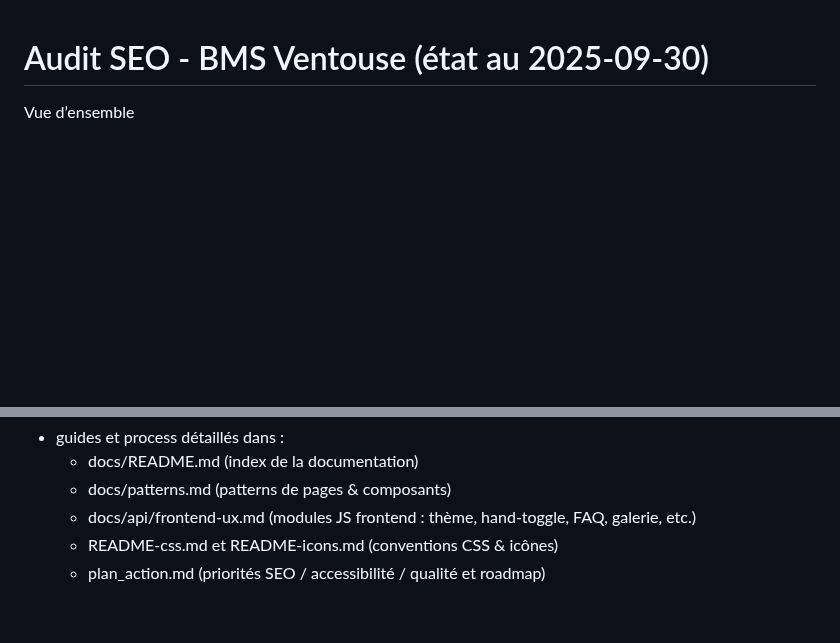
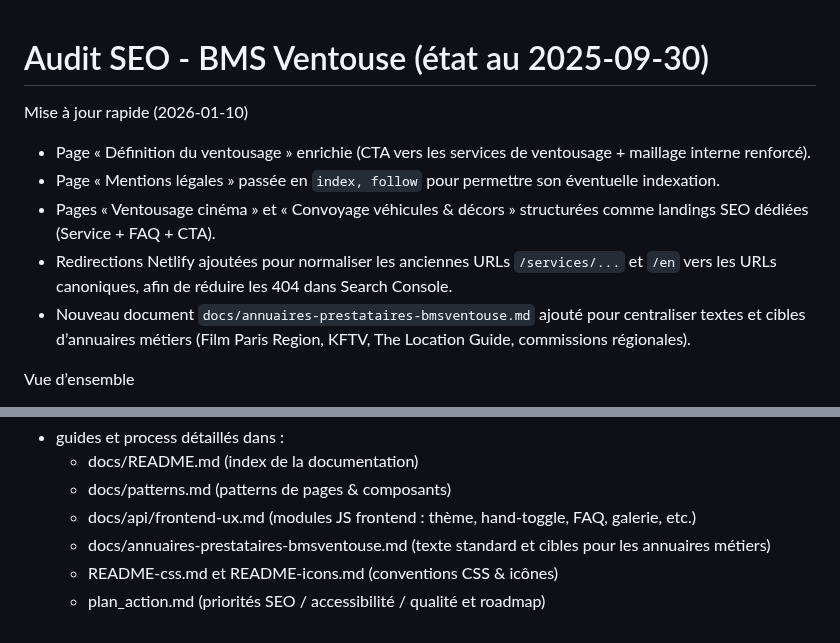
Before and after one commit to Soofmaax/bmsventouse.fr, a Markdown page: seo-analysis.md, 2 parts joined by grey strips. Drawn GitHub-style; blank space fills up the shorter version.

```diff
--- a/seo-analysis.md
+++ b/seo-analysis.md
@@ -1,4 +1,11 @@
 # Audit SEO - BMS Ventouse (état au 2025-09-30)
+
+Mise à jour rapide (2026-01-10)
+- Page « Définition du ventousage » enrichie (CTA vers les services de ventousage + maillage interne renforcé).
+- Page « Mentions légales » passée en `index, follow` pour permettre son éventuelle indexation.
+- Pages « Ventousage cinéma » et « Convoyage véhicules & décors » structurées comme landings SEO dédiées (Service + FAQ + CTA).
+- Redirections Netlify ajoutées pour normaliser les anciennes URLs `/services/...` et `/en` vers les URLs canoniques, afin de réduire les 404 dans Search Console.
+- Nouveau document `docs/annuaires-prestataires-bmsventouse.md` ajouté pour centraliser textes et cibles d’annuaires métiers (Film Paris Region, KFTV, The Location Guide, commissions régionales).
 
 Vue d’ensemble
 - Base SEO solide, site statique rapide (Netlify).
@@ -79,5 +86,6 @@ Références internes
   - docs/README.md (index de la documentation)
   - docs/patterns.md (patterns de pages & composants)
   - docs/api/frontend-ux.md (modules JS frontend : thème, hand-toggle, FAQ, galerie, etc.)
+  - docs/annuaires-prestataires-bmsventouse.md (texte standard et cibles pour les annuaires métiers)
   - README-css.md et README-icons.md (conventions CSS & icônes)
   - plan_action.md (priorités SEO / accessibilité / qualité et roadmap)
```
Also changed, not shown: plan_action.md (+10 -2 lines), rapport_audit_complet.md (+6 -0 lines).
